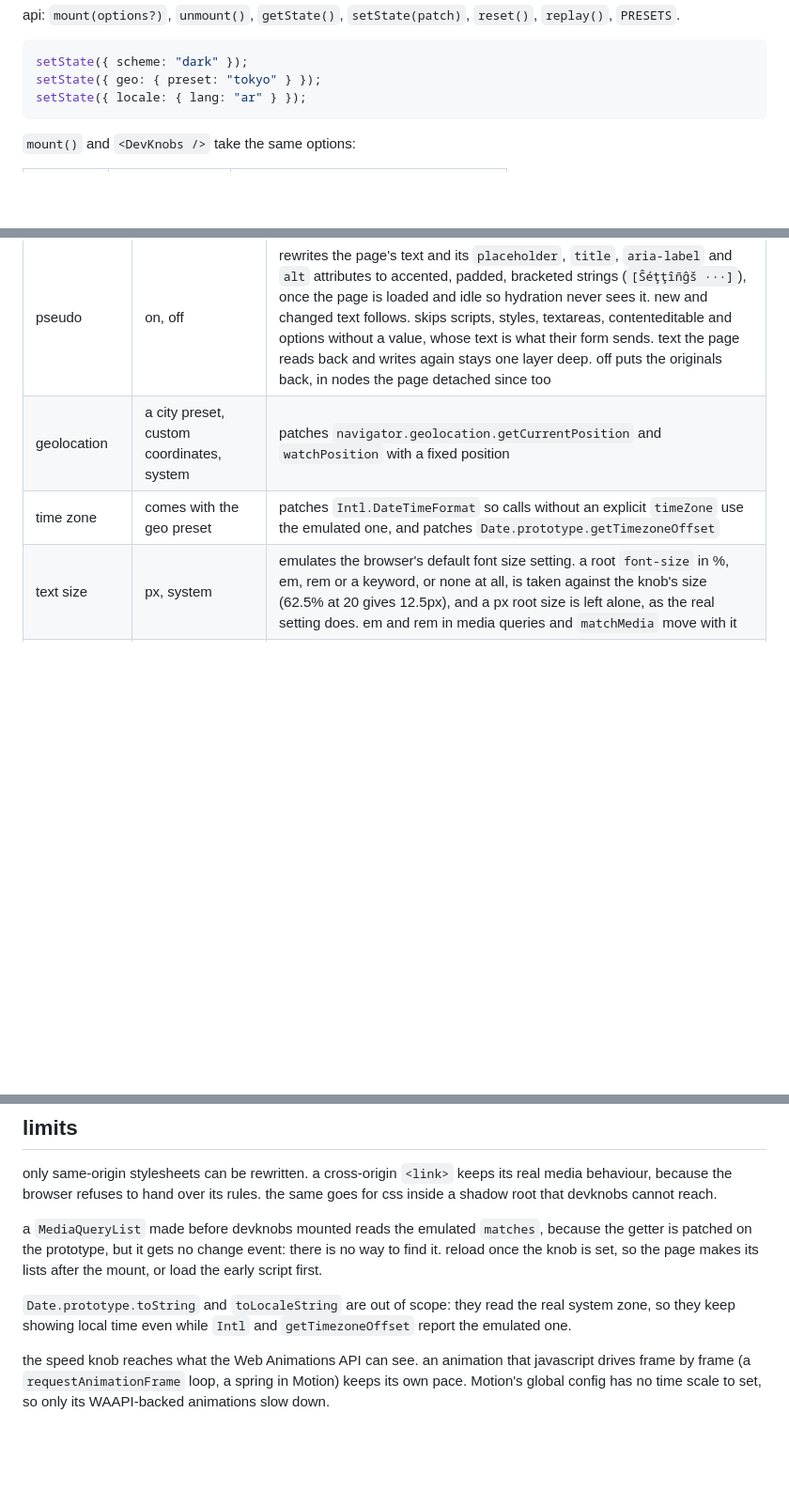
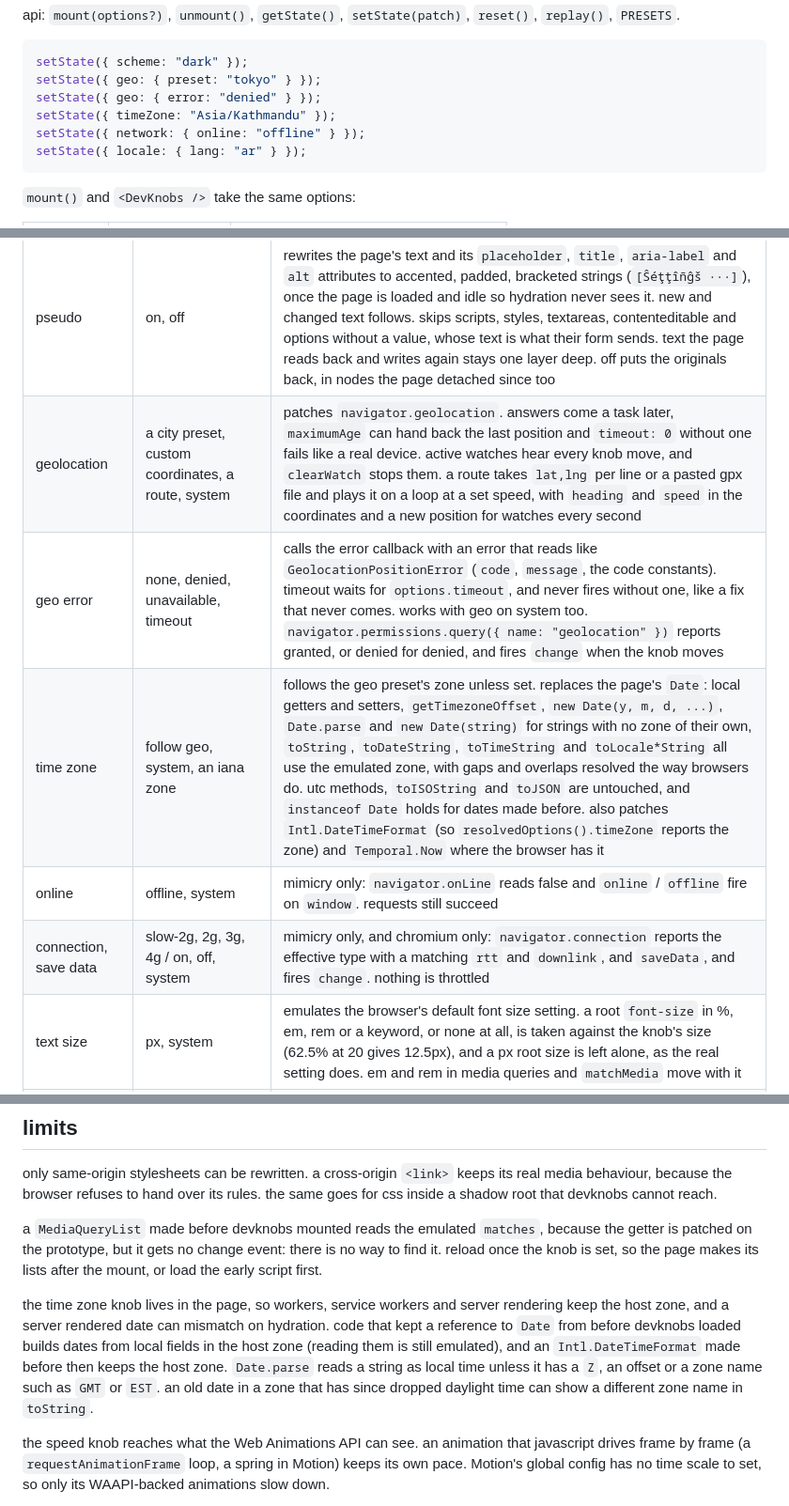
Before and after one commit to mertbuilds/devknobs, a Markdown page: README.md, 3 parts joined by grey strips. Shown at 94% size. GitHub-like rendering; blank space fills up the shorter version.

Commit message:
readme: time zone, geolocation, route and network knobs, and what stays in the host zone

````diff
--- a/README.md
+++ b/README.md
@@ -62,6 +62,9 @@ api: `mount(options?)`, `unmount()`, `getState()`, `setState(patch)`,
 ```js
 setState({ scheme: "dark" });
 setState({ geo: { preset: "tokyo" } });
+setState({ geo: { error: "denied" } });
+setState({ timeZone: "Asia/Kathmandu" });
+setState({ network: { online: "offline" } });
 setState({ locale: { lang: "ar" } });
 ```
 
@@ -112,8 +115,11 @@ the full script does.
 | reduced transparency | reduce, system | rewrites `prefers-reduced-transparency` media rules and patches `matchMedia` the same way. a browser that does not know the feature drops those rules while it parses them, so there only `matchMedia` follows the knob |
 | locale | any bcp 47 tag, plus a direction | sets `lang` and `dir` on `<html>` and puts them back if the page writes them over, patches `navigator.language` / `navigator.languages`, and makes the tag the default locale of every `Intl` service, the `toLocaleString` family and `localeCompare` (a call that names its own locale keeps it). direction comes from `Intl.Locale` text info, with ar, he, fa and ur as the fallback. also writes the tag into the stores i18n libraries read and reloads when it changes: the paraglide cookie always, paraglide and i18next local storage, the i18next session key and cookie when the page has them, and `NEXT_LOCALE` on next.js pages. back to system, each store gets its old value, unless the page changed it since |
 | pseudo | on, off | rewrites the page's text and its `placeholder`, `title`, `aria-label` and `alt` attributes to accented, padded, bracketed strings (`[Ŝéţţîñĝš ···]`), once the page is loaded and idle so hydration never sees it. new and changed text follows. skips scripts, styles, textareas, contenteditable and options without a value, whose text is what their form sends. text the page reads back and writes again stays one layer deep. off puts the originals back, in nodes the page detached since too |
-| geolocation | a city preset, custom coordinates, system | patches `navigator.geolocation.getCurrentPosition` and `watchPosition` with a fixed position |
-| time zone | comes with the geo preset | patches `Intl.DateTimeFormat` so calls without an explicit `timeZone` use the emulated one, and patches `Date.prototype.getTimezoneOffset` |
+| geolocation | a city preset, custom coordinates, a route, system | patches `navigator.geolocation`. answers come a task later, `maximumAge` can hand back the last position and `timeout: 0` without one fails like a real device. active watches hear every knob move, and `clearWatch` stops them. a route takes `lat,lng` per line or a pasted gpx file and plays it on a loop at a set speed, with `heading` and `speed` in the coordinates and a new position for watches every second |
+| geo error | none, denied, unavailable, timeout | calls the error callback with an error that reads like `GeolocationPositionError` (`code`, `message`, the code constants). timeout waits for `options.timeout`, and never fires without one, like a fix that never comes. works with geo on system too. `navigator.permissions.query({ name: "geolocation" })` reports granted, or denied for denied, and fires `change` when the knob moves |
+| time zone | follow geo, system, an iana zone | follows the geo preset's zone unless set. replaces the page's `Date`: local getters and setters, `getTimezoneOffset`, `new Date(y, m, d, ...)`, `Date.parse` and `new Date(string)` for strings with no zone of their own, `toString`, `toDateString`, `toTimeString` and `toLocale*String` all use the emulated zone, with gaps and overlaps resolved the way browsers do. utc methods, `toISOString` and `toJSON` are untouched, and `instanceof Date` holds for dates made before. also patches `Intl.DateTimeFormat` (so `resolvedOptions().timeZone` reports the zone) and `Temporal.Now` where the browser has it |
+| online | offline, system | mimicry only: `navigator.onLine` reads false and `online` / `offline` fire on `window`. requests still succeed |
+| connection, save data | slow-2g, 2g, 3g, 4g / on, off, system | mimicry only, and chromium only: `navigator.connection` reports the effective type with a matching `rtt` and `downlink`, and `saveData`, and fires `change`. nothing is throttled |
 | text size | px, system | emulates the browser's default font size setting. a root `font-size` in %, em, rem or a keyword, or none at all, is taken against the knob's size (62.5% at 20 gives 12.5px), and a px root size is left alone, as the real setting does. em and rem in media queries and `matchMedia` move with it |
 | text spacing | on, off | applies the wcag 1.4.12 text spacing values: line height 1.5, letter spacing 0.12em, word spacing 0.16em, 2em after paragraphs |
 | viewport width | px, full | renders the page in a same-origin iframe of that width, so media queries, fixed elements, `vw` units and container queries all see a real viewport. the other knobs follow the page into the frame. a width wider than the window is scaled down to fit, and the readout says by how much. back to full, the window goes wherever the frame navigated |
@@ -172,9 +178,14 @@ because the getter is patched on the prototype, but it gets no change event:
 there is no way to find it. reload once the knob is set, so the page makes its
 lists after the mount, or load the early script first.
 
-`Date.prototype.toString` and `toLocaleString` are out of scope: they read the
-real system zone, so they keep showing local time even while `Intl` and
-`getTimezoneOffset` report the emulated one.
+the time zone knob lives in the page, so workers, service workers and server
+rendering keep the host zone, and a server rendered date can mismatch on
+hydration. code that kept a reference to `Date` from before devknobs loaded
+builds dates from local fields in the host zone (reading them is still
+emulated), and an `Intl.DateTimeFormat` made before then keeps the host zone.
+`Date.parse` reads a string as local time unless it has a `Z`, an offset or a
+zone name such as `GMT` or `EST`. an old date in a zone that has since dropped
+daylight time can show a different zone name in `toString`.
 
 the speed knob reaches what the Web Animations API can see. an animation
 that javascript drives frame by frame (a `requestAnimationFrame` loop, a
````
Also changed, not shown: other parts of README.md (+2 -1 lines).
